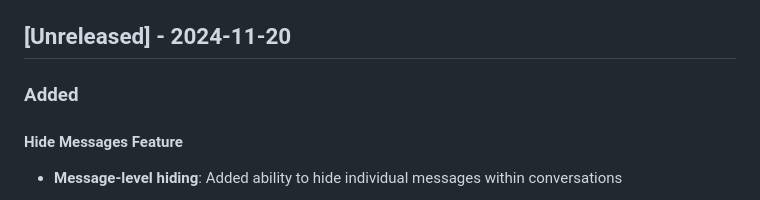
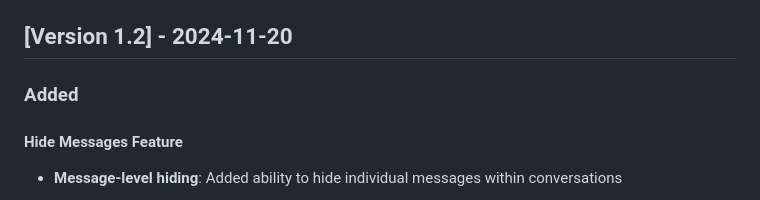
Before and after one commit to algorithmunmasked/ChatLog_Viewer, a Markdown page: CHANGELOG.md, the part around the change. Rendered like a GitHub page.

```diff
--- a/CHANGELOG.md
+++ b/CHANGELOG.md
@@ -97,7 +97,7 @@ All notable changes to the ChatLog Viewer project will be documented in this fil
 - `frontend/app.js` - Added file picker handler, cleanup handler, delete conversation handler, fixed date range reading, updated date display, added word wrapping for titles
 - `frontend/index.html` - Added "Import Single File" and "Cleanup HTML Messages" buttons
 
-## [Unreleased] - 2024-11-20
+## [Version 1.2] - 2024-11-20
 
 ### Added
 
```
